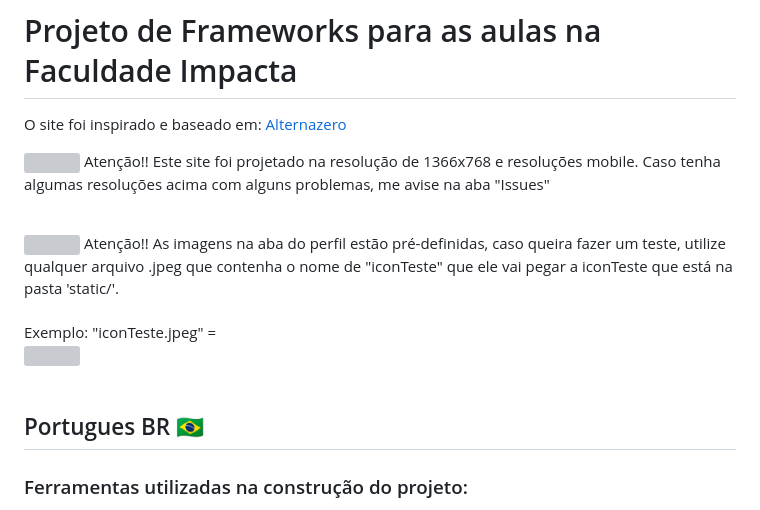
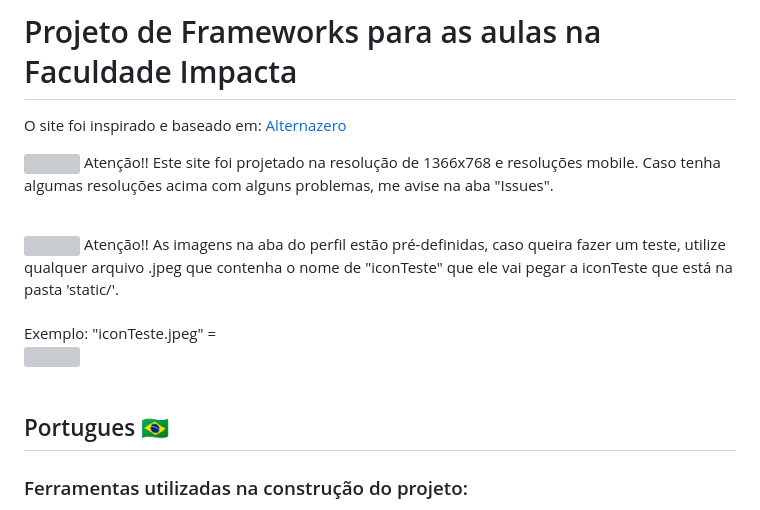
Before and after one commit to kyuubyN/AulasFrameworkFullstack, a Markdown page: README.md, the part around the change. Rendered like a GitHub page; grey boxes are pictures that could not be loaded.

```diff
--- a/README.md
+++ b/README.md
@@ -2,12 +2,12 @@
 O site foi inspirado e baseado em: <a href="https://www.alternazero.com/">Alternazero</a>
 
 <img src="https://cdn-icons-png.flaticon.com/512/1082/1082458.png" height="20"> Atenção!! Este site foi projetado na resolução de 1366x768 e resoluções mobile.
-Caso tenha algumas resoluções acima com alguns problemas, me avise na aba "Issues" <br><br>
+Caso tenha algumas resoluções acima com alguns problemas, me avise na aba "Issues". <br><br>
 
 <img src="https://cdn-icons-png.flaticon.com/512/1082/1082458.png" height="20"> Atenção!! As imagens na aba do perfil estão pré-definidas, caso queira fazer um teste, utilize qualquer arquivo .jpeg que contenha o nome de "iconTeste" que ele vai pegar a iconTeste que está na pasta 'static/'.<br><br> Exemplo: "iconTeste.jpeg" = <br><img src="Atividade1/static/iconTeste.jpeg" height="100px"><br><br>
 
 
-## Portugues BR 🇧🇷
+## Portugues 🇧🇷
 
 ### Ferramentas utilizadas na construção do projeto:
 
```
